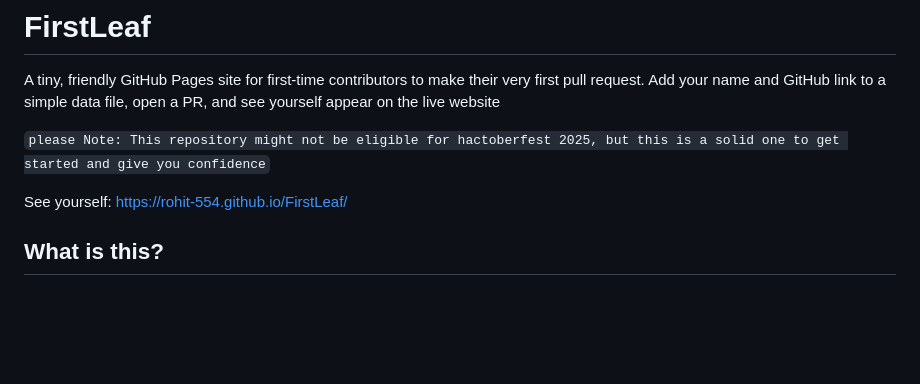
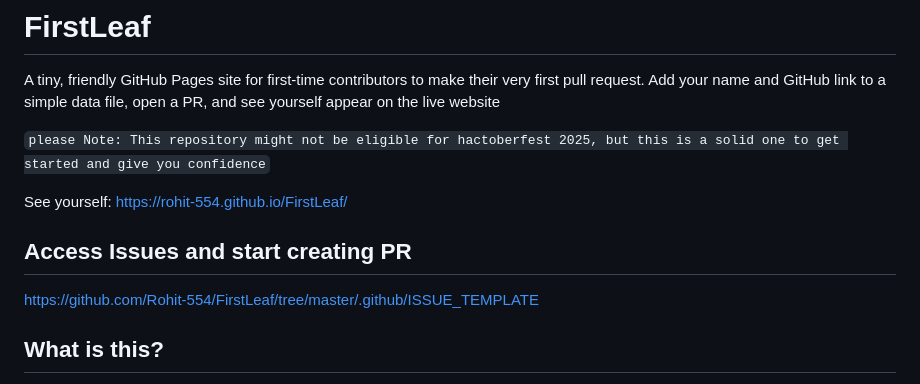
Before and after one commit to tanishksurve/UniversalCollab, a Markdown page: README.md, the part around the change. Drawn GitHub-style; blank space fills up the shorter version.

````diff
--- a/README.md
+++ b/README.md
@@ -6,6 +6,9 @@ A tiny, friendly GitHub Pages site for first-time contributors to make their ver
 ```please Note: This repository might not be eligible for hactoberfest 2025, but this is a solid one to get started and give you confidence```
 
 See yourself: https://rohit-554.github.io/FirstLeaf/
+
+## Access Issues and start creating PR
+https://github.com/Rohit-554/FirstLeaf/tree/master/.github/ISSUE_TEMPLATE
 
 ## What is this?
 
````
